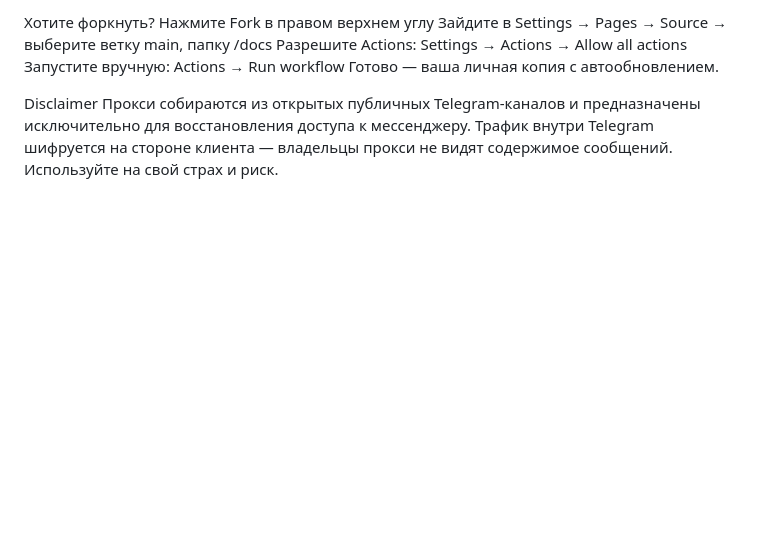
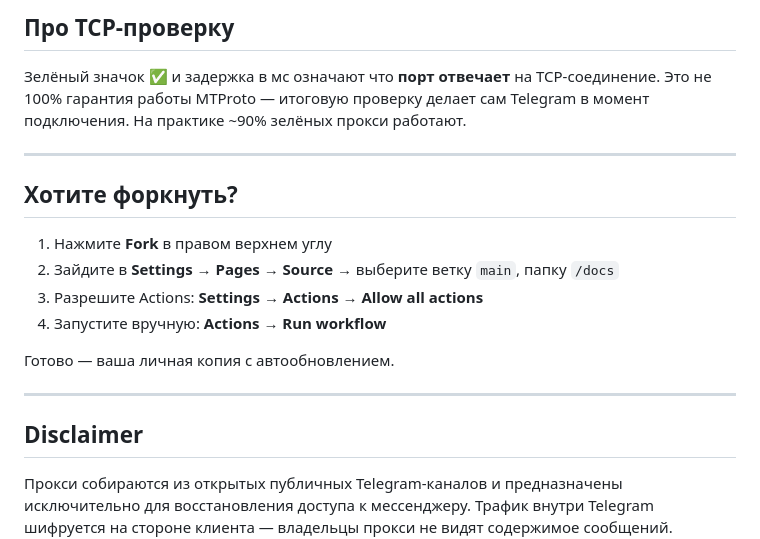
Before and after one commit to kubiknubika/my-tg-proxies, a Markdown page: README.md, the part around one of its changes. Rendered like a GitHub page; blank space fills up the shorter version.

```diff
--- a/README.md
+++ b/README.md
@@ -58,10 +76,21 @@ Actions → Auto Update Proxies Website → Run workflow
 
-Хотите форкнуть?
-Нажмите Fork в правом верхнем углу
-Зайдите в Settings → Pages → Source → выберите ветку main, папку /docs
-Разрешите Actions: Settings → Actions → Allow all actions
-Запустите вручную: Actions → Run workflow
+## Про TCP-проверку
+
+Зелёный значок ✅ и задержка в мс означают что **порт отвечает** на TCP-соединение. Это не 100% гарантия работы MTProto — итоговую проверку делает сам Telegram в момент подключения. На практике ~90% зелёных прокси работают.
+
+---
+
+## Хотите форкнуть?
+
+1. Нажмите **Fork** в правом верхнем углу
+2. Зайдите в **Settings → Pages → Source** → выберите ветку `main`, папку `/docs`
+3. Разрешите Actions: **Settings → Actions → Allow all actions**
+4. Запустите вручную: **Actions → Run workflow**
+
 Готово — ваша личная копия с автообновлением.
 
-Disclaimer
+---
+
+## Disclaimer
+
 Прокси собираются из открытых публичных Telegram-каналов и предназначены исключительно для восстановления доступа к мессенджеру. Трафик внутри Telegram шифруется на стороне клиента — владельцы прокси не видят содержимое сообщений. Используйте на свой страх и риск.
```
Also changed, not shown: other parts of README.md (+39 -21 lines).
